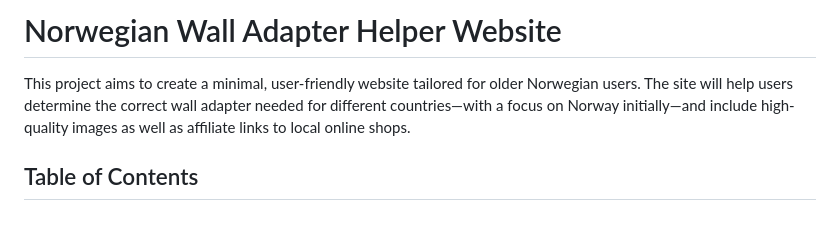
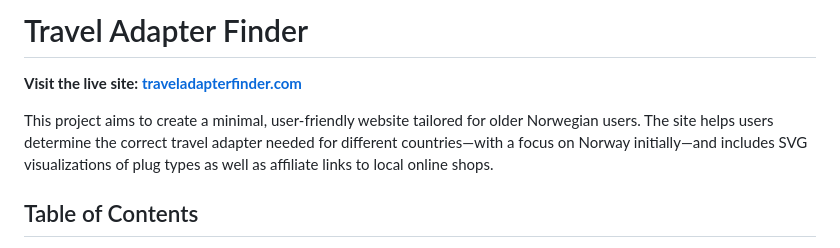
Before and after one commit to dinossht/travel_adapter_finder, a Markdown page: README.md, the part around one of its changes. Drawn GitHub-style; blank space fills up the shorter version.

```diff
--- a/README.md
+++ b/README.md
@@ -1,6 +1,8 @@
-# Norwegian Wall Adapter Helper Website
+# Travel Adapter Finder
 
-This project aims to create a minimal, user-friendly website tailored for older Norwegian users. The site will help users determine the correct wall adapter needed for different countries—with a focus on Norway initially—and include high-quality images as well as affiliate links to local online shops.
+**Visit the live site: [traveladapterfinder.com](https://traveladapterfinder.com)**
+
+This project aims to create a minimal, user-friendly website tailored for older Norwegian users. The site helps users determine the correct travel adapter needed for different countries—with a focus on Norway initially—and includes SVG visualizations of plug types as well as affiliate links to local online shops.
 
 ## Table of Contents
 
```
Also changed, not shown: other parts of README.md (+22 -14 lines).
